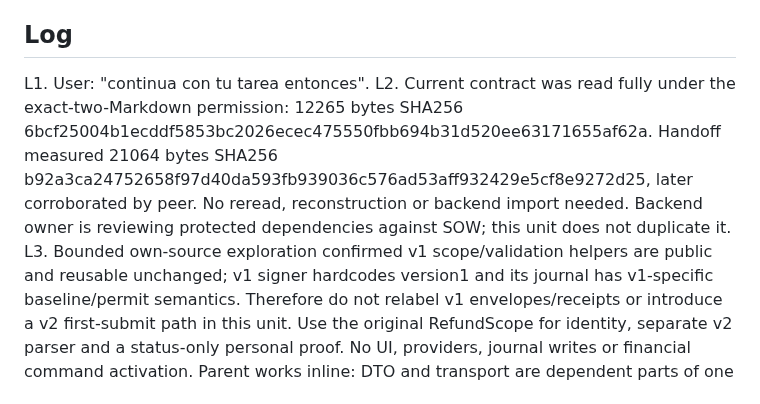
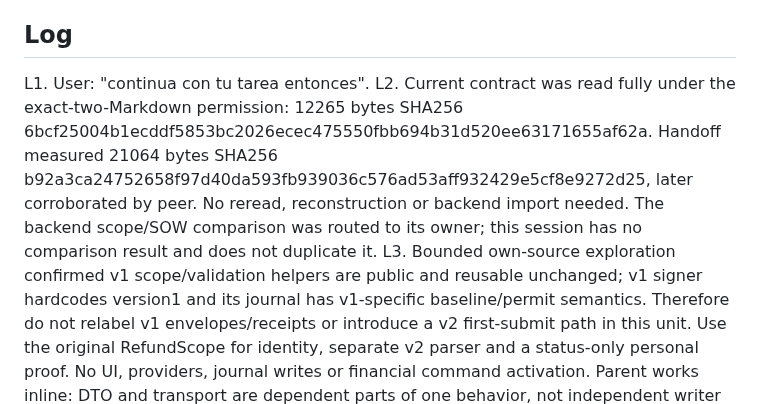
Before and after one commit to DNO8/VACA, a Markdown page: odd/tasks/d1-refund-remainder-status.md, the part around the change. Drawn GitHub-style.

Commit message:
docs(odd): qualify routed backend scope comparison

```diff
--- a/odd/tasks/d1-refund-remainder-status.md
+++ b/odd/tasks/d1-refund-remainder-status.md
@@ -17,7 +17,7 @@ T3 | S1-S6 | parent checks and one independent static view; package scoped sourc
 
 ## Log
 L1. User: "continua con tu tarea entonces".
-L2. Current contract was read fully under the exact-two-Markdown permission: 12265 bytes SHA256 6bcf25004b1ecddf5853bc2026ecec475550fbb694b31d520ee63171655af62a. Handoff measured 21064 bytes SHA256 b92a3ca24752658f97d40da593fb939036c576ad53aff932429e5cf8e9272d25, later corroborated by peer. No reread, reconstruction or backend import needed. Backend owner is reviewing protected dependencies against SOW; this unit does not duplicate it.
+L2. Current contract was read fully under the exact-two-Markdown permission: 12265 bytes SHA256 6bcf25004b1ecddf5853bc2026ecec475550fbb694b31d520ee63171655af62a. Handoff measured 21064 bytes SHA256 b92a3ca24752658f97d40da593fb939036c576ad53aff932429e5cf8e9272d25, later corroborated by peer. No reread, reconstruction or backend import needed. The backend scope/SOW comparison was routed to its owner; this session has no comparison result and does not duplicate it.
 L3. Bounded own-source exploration confirmed v1 scope/validation helpers are public and reusable unchanged; v1 signer hardcodes version1 and its journal has v1-specific baseline/permit semantics. Therefore do not relabel v1 envelopes/receipts or introduce a v2 first-submit path in this unit. Use the original RefundScope for identity, separate v2 parser and a status-only personal proof. No UI, providers, journal writes or financial command activation. Parent works inline: DTO and transport are dependent parts of one behavior, not independent writer units.
 L4. Job59 completed once: format exit0/0.08845239895163104s; targeted four-file Flutter analysis exit0/14.782841479987837s, zero errors/warnings and47 style INFO, not clean. All new financial/protocol cases remain UNEXECUTED. Capture supabase/.temp/d1-refund-remainder-status/static includes exact argv/env/timeouts/stdout/stderr/results and4hashes. Existing tracked Dart source/tests unchanged; git diff --check passed. T1/T2 remain pending independent static proof, not closed on formatting/typing. Risk:item2; old one-use independent-root review grants are not reused.
 L5. Delivery strategy: separate LOCAL work-unit commits, not a review of the accumulated feature branch. Tracking boundary5b746eb7a34f12677eb8268768860725aff21fe1; UnitA contains only v2 DTO/cases and its guide section; UnitB contains only signed status consumer/cases and its guide section. Each source slice targets <=400 authored diff lines and is independently reversible. Final passive closure records review evidence. No PR/push/import is implied.
```
